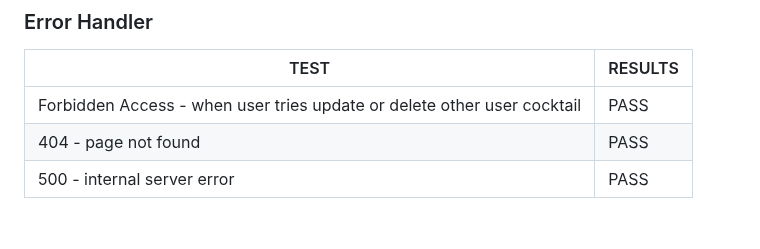
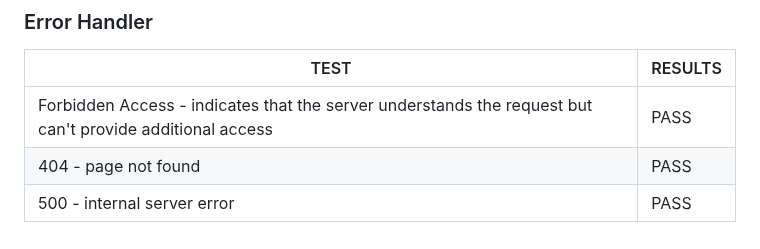
Before and after one commit to Indrakens/cocktail-haven, a Markdown page: TESTING.md, the part around the change. Rendered like a GitHub page.

```diff
--- a/TESTING.md
+++ b/TESTING.md
@@ -94,7 +94,7 @@ Due to the Django codes in templates, [W3C Markup Validation Service](https://va
 ### Error Handler
 | TEST                                                                    | RESULTS |
 |--------|---------|
-| Forbidden Access - when user tries update or delete other user cocktail |  PASS  |
+| Forbidden Access - indicates that the server understands the request but can't provide additional access |  PASS  |
 | 404 - page not found                                                    |  PASS  |
 | 500 - internal server error                                             |  PASS  |
 #
```
Also changed, not shown: README.md (+5 -3 lines).
